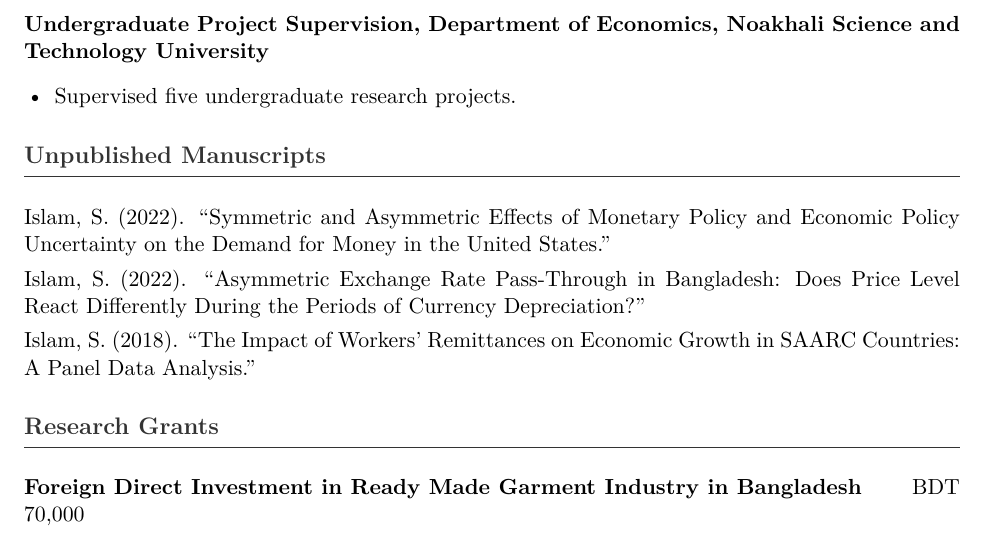
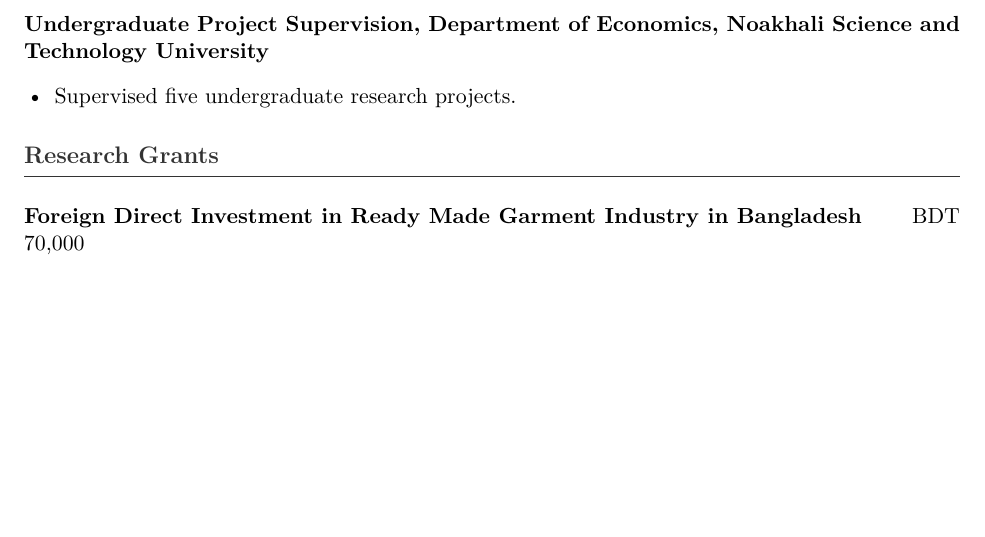
Before and after one commit to shafique-Islam-pitt/shafique-Islam-pitt.github.io, a LaTeX CV (Shafique_Islam_CV.tex): part of page 3 of 5 before the commit and part of page 3 of 4 after it, cut so that both start at the same text, the shorter picture padded with empty space. Compiled offline with pdfLaTeX.

Commit message:
Remove Unpublished Manuscripts section from CV

```diff
--- a/Shafique_Islam_CV.tex
+++ b/Shafique_Islam_CV.tex
@@ -168,16 +168,6 @@
   \item Supervised five undergraduate research projects.
 \end{itemize}
 
-\section*{Unpublished Manuscripts}
-Islam, S. (2022). ``Symmetric and Asymmetric Effects of Monetary Policy and Economic Policy
-Uncertainty on the Demand for Money in the United States.''
-
-Islam, S. (2022). ``Asymmetric Exchange Rate Pass-Through in Bangladesh: Does Price Level
-React Differently During the Periods of Currency Depreciation?''
-
-Islam, S. (2018). ``The Impact of Workers' Remittances on Economic Growth in SAARC Countries:
-A Panel Data Analysis.''
-
 \section*{Research Grants}
 \cvitem{Foreign Direct Investment in Ready Made Garment Industry in Bangladesh}{BDT 70,000}
 Co-Principal Investigator, Research Cell, Noakhali Science and Technology University.
```
Also changed, not shown: CV.pdf.
